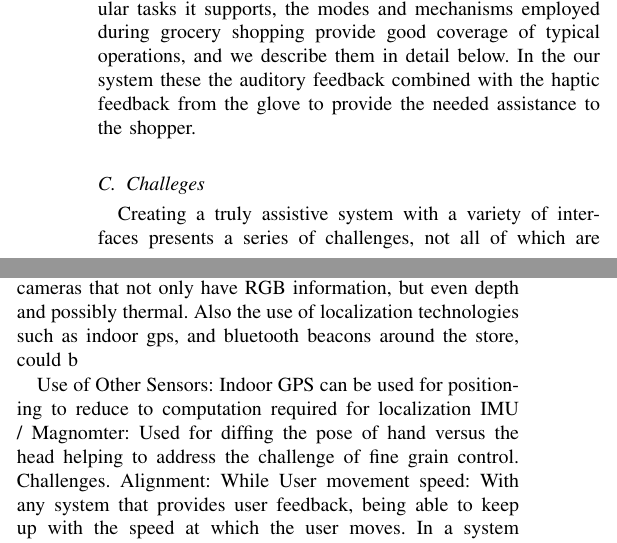
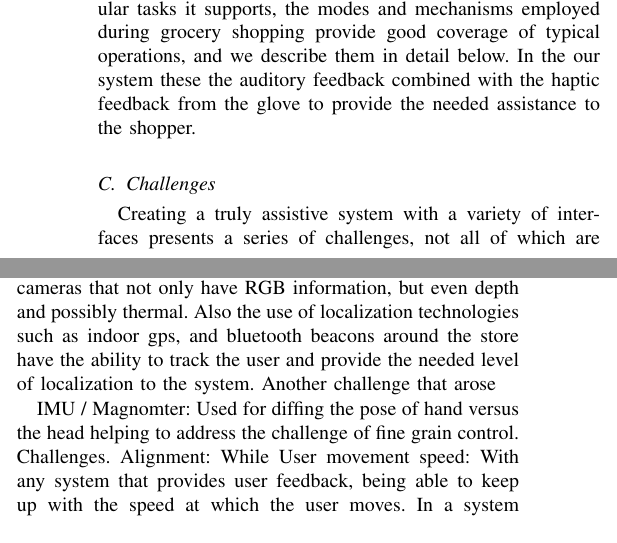
Before and after one commit to siddadd/ces2016, a LaTeX paper (ces2016.tex, which reads src/interfaces.tex): two parts of the columns of page 2 of 6, joined at a grey line, cut so that both start at the same text. Compiled offline with pdfLaTeX.

Commit message:
minor text update

```diff
--- a/src/interfaces.tex
+++ b/src/interfaces.tex
@@ -42,24 +42,24 @@ have to move their hand to be able to grab the desired product. An
 example of this would be buzzing the right motor to indicate a
 rightward motion or the top motor to indicate the person needs to lift
 their hand.
+
+
 \subsection{Using the System}
 While certain aspects of system use differ across the particular tasks it supports, the modes and mechanisms employed during grocery shopping provide good coverage of typical operations, and we describe them in detail below.
 In the our system these the auditory feedback combined with the haptic feedback from the glove
 to provide the needed assistance to the shopper.
-\subsection{Challeges}
 
+\subsection{Challenges}
 Creating a truly assistive system with a variety of interfaces presents a series
 of challenges, not all of which are intially obvious. These challenges include, guiding the person
 through the store which includes, localization, obstiacle and person avoidance. Other challenges are
 user centric. These include adapting the frequency of guidance commands to the speed at which the person is moving,
 reconciling different camera views to provide correct guidance, and having enough computational power to keep the system real-time.
 Through various methods these challenges can be solved. To solve the problem of guiding the person through the store, the smart cart could be equipped with various sensors. This could include cameras that not only have RGB information, but even depth and possibly thermal. Also the use of
-localization technologies such as indoor gps, and bluetooth beacons around the store, could b
+localization technologies such as indoor gps, and bluetooth beacons around the store have the ability to track the user and provide the needed level of localization to the system.
+Another challenge that arose
 
 
-Use of Other Sensors:
-Indoor GPS
-can be used for positioning to reduce to computation required for localization
 IMU / Magnomter:
 Used for diffing the pose of hand versus the head helping to address the challenge of fine grain control.
 Challenges.
```
